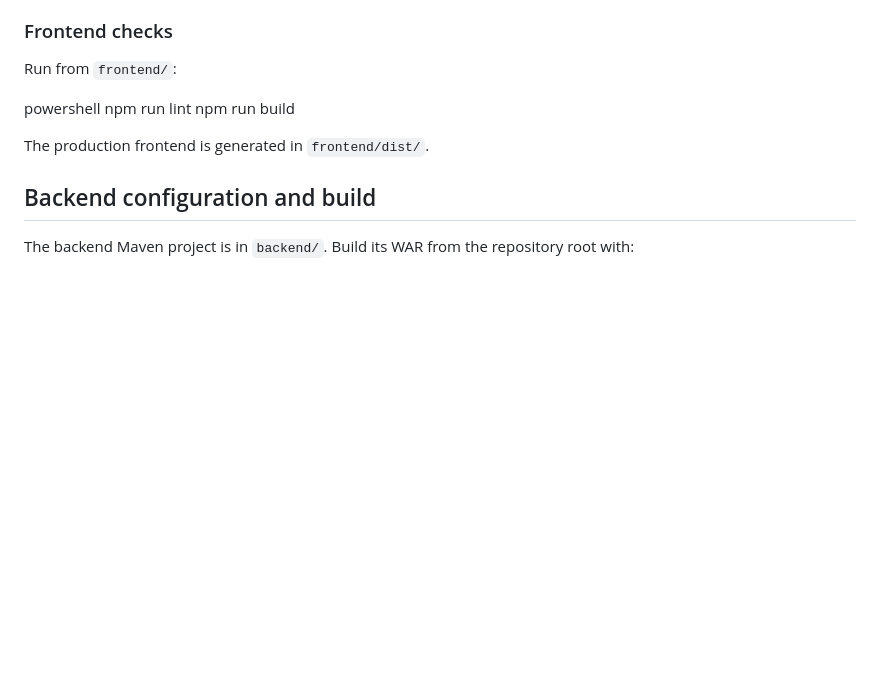
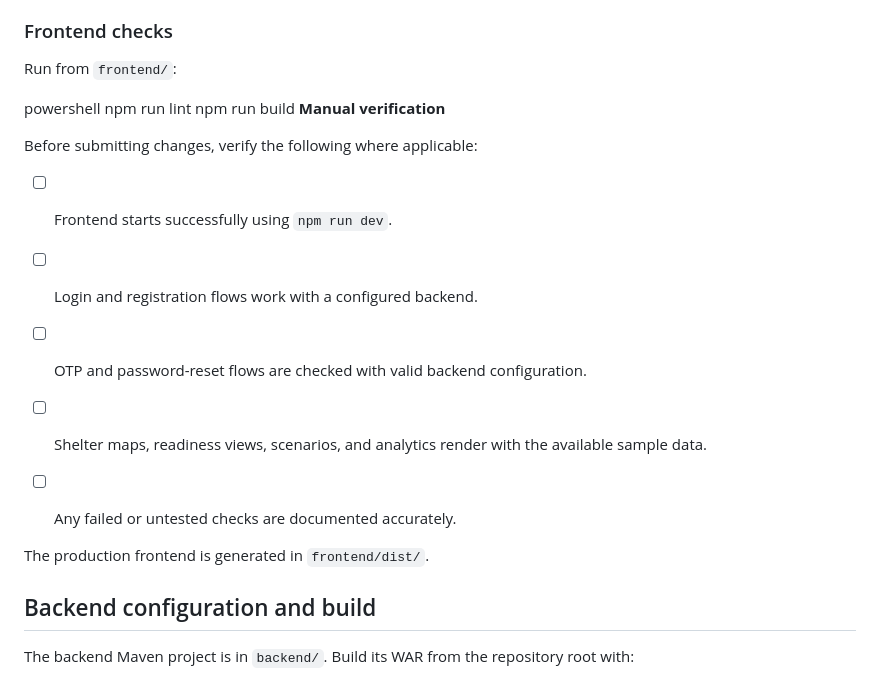
Before and after one commit to siddhimudgal24/TRUSTLENS, a Markdown page: README.md, the part around the change. Drawn GitHub-style; blank space fills up the shorter version.

Commit message:
docs: add manual verification checklist

```diff
--- a/README.md
+++ b/README.md
@@ -291,6 +291,15 @@ Run from `frontend/`:
 powershell
 npm run lint
 npm run build
+**Manual verification**
+
+Before submitting changes, verify the following where applicable:
+
+- [ ] Frontend starts successfully using `npm run dev`.
+- [ ] Login and registration flows work with a configured backend.
+- [ ] OTP and password-reset flows are checked with valid backend configuration.
+- [ ] Shelter maps, readiness views, scenarios, and analytics render with the available sample data.
+- [ ] Any failed or untested checks are documented accurately.
 
 
 The production frontend is generated in `frontend/dist/`.
```
